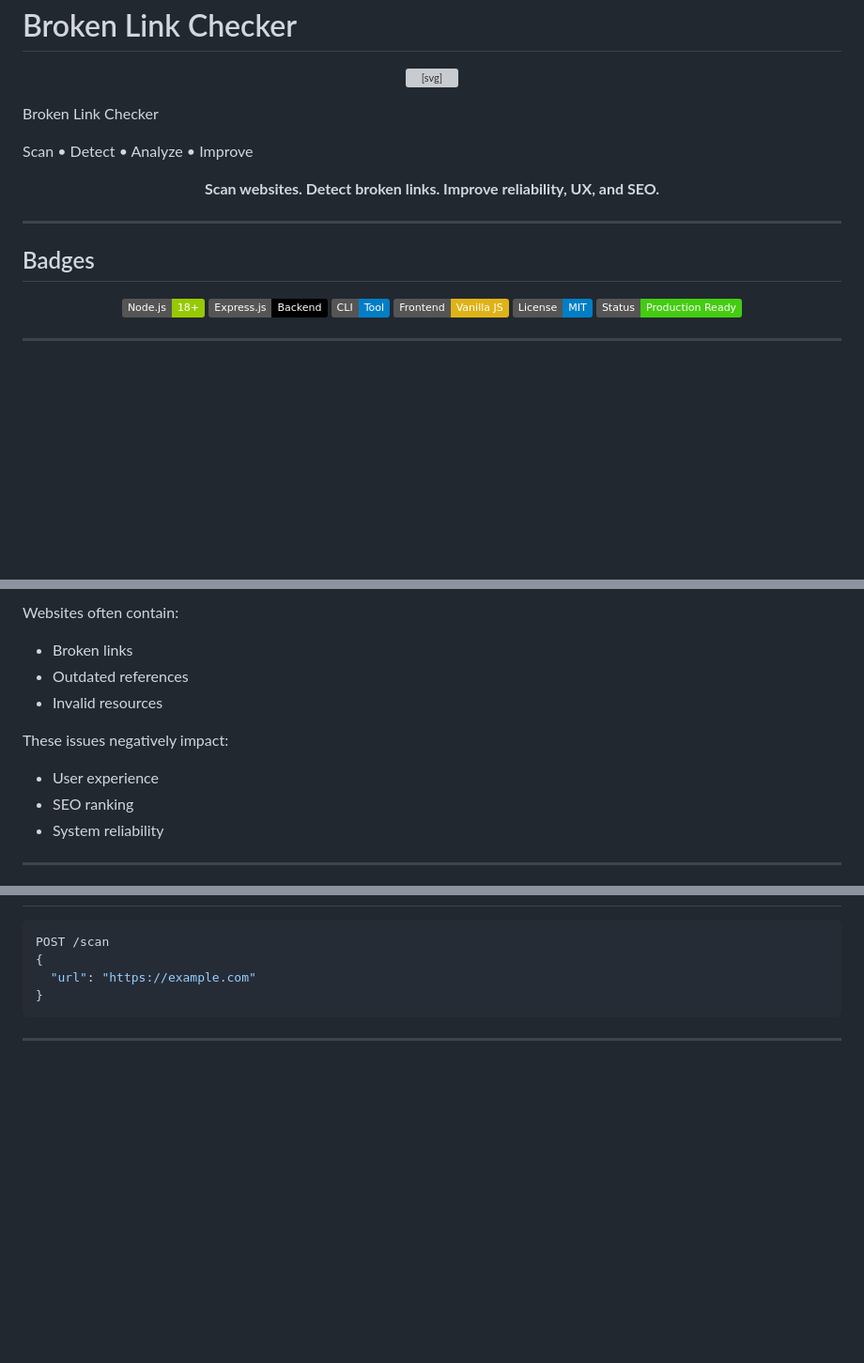
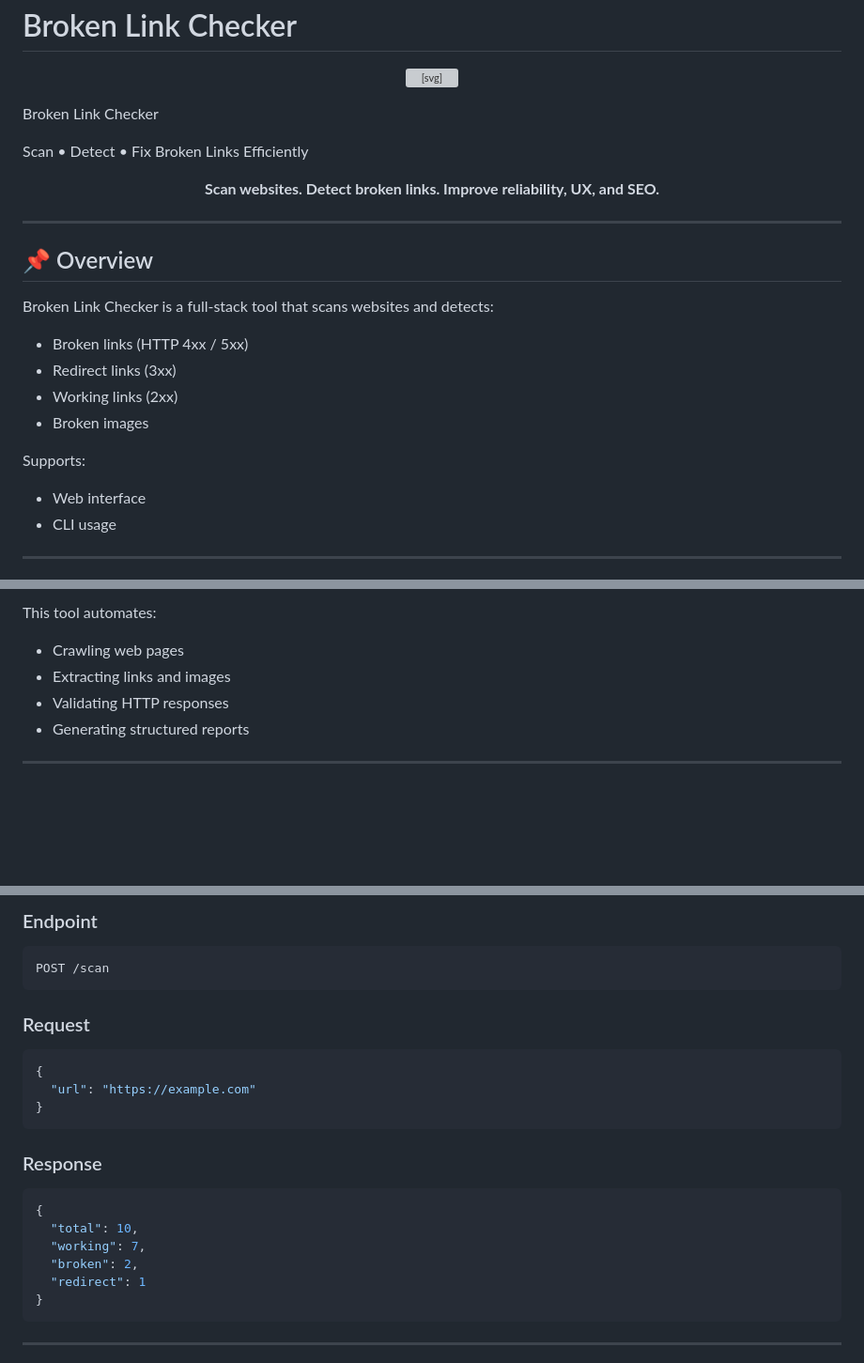
Before and after one commit to Chhatrapati-sahu-09/broken-link-checker, a Markdown page: README.md, 3 parts joined by grey strips. Shown at 94% size. GitHub-like rendering; badges without logos; blank space fills up the shorter version; grey boxes are pictures that could not be loaded.

Commit message:
Revise README for improved content and formatting
Updated README to enhance clarity and fix content.

````diff
--- a/README.md
+++ b/README.md
@@ -19,12 +16,12 @@
   <rect width="900" height="140" fill="#020617"/>
 
 <text x="50%" y="45%" text-anchor="middle"
-     font-size="34" fill="url(#grad)" font-family="monospace">
+     font-size="32" fill="url(#grad)" font-family="monospace">
 Broken Link Checker </text>
 
 <text x="50%" y="75%" text-anchor="middle"
      font-size="14" fill="#94a3b8" font-family="monospace">
-Scan • Detect • Analyze • Improve </text> </svg>
+Scan • Detect • Fix Broken Links Efficiently </text> </svg>
 
 </p>
 
@@ -34,16 +31,19 @@ Scan • Detect • Analyze • Improve </text> </svg>
 
 ---
 
-## Badges
+## 📌 Overview
 
-<p align="center">
-  <img src="https://img.shields.io/badge/Node.js-18+-green?logo=node.js"/>
-  <img src="https://img.shields.io/badge/Express.js-Backend-black?logo=express"/>
-  <img src="https://img.shields.io/badge/CLI-Tool-blue?logo=gnubash"/>
-  <img src="https://img.shields.io/badge/Frontend-Vanilla_JS-yellow?logo=javascript"/>
-  <img src="https://img.shields.io/badge/License-MIT-blue"/>
-  <img src="https://img.shields.io/badge/Status-Production_Ready-brightgreen"/>
-</p>
+Broken Link Checker is a full-stack tool that scans websites and detects:
+
+* Broken links (HTTP 4xx / 5xx)
+* Redirect links (3xx)
+* Working links (2xx)
+* Broken images
+
+Supports:
+
+* Web interface
+* CLI usage
 
 ---
 
@@ -64,15 +67,10 @@ It provides both:
 
-Websites often contain:
+This tool automates:
 
-* Broken links
-* Outdated references
-* Invalid resources
-
-These issues negatively impact:
-
-* User experience
-* SEO ranking
-* System reliability
+* Crawling web pages
+* Extracting links and images
+* Validating HTTP responses
+* Generating structured reports
 
 ---
 
@@ -141,10 +156,28 @@ blc --url https://example.com
 
-```json id="2wd3z7"
+### Endpoint
+
+```text id="api1"
 POST /scan
+```
+
+### Request
+
+```json id="req1"
 {
   "url": "https://example.com"
 }
 ```
 
+### Response
+
+```json id="res1"
+{
+  "total": 10,
+  "working": 7,
+  "broken": 2,
+  "redirect": 1
+}
+```
+
 ---
 
````
Also changed, not shown: other parts of README.md (+82 -50 lines).
